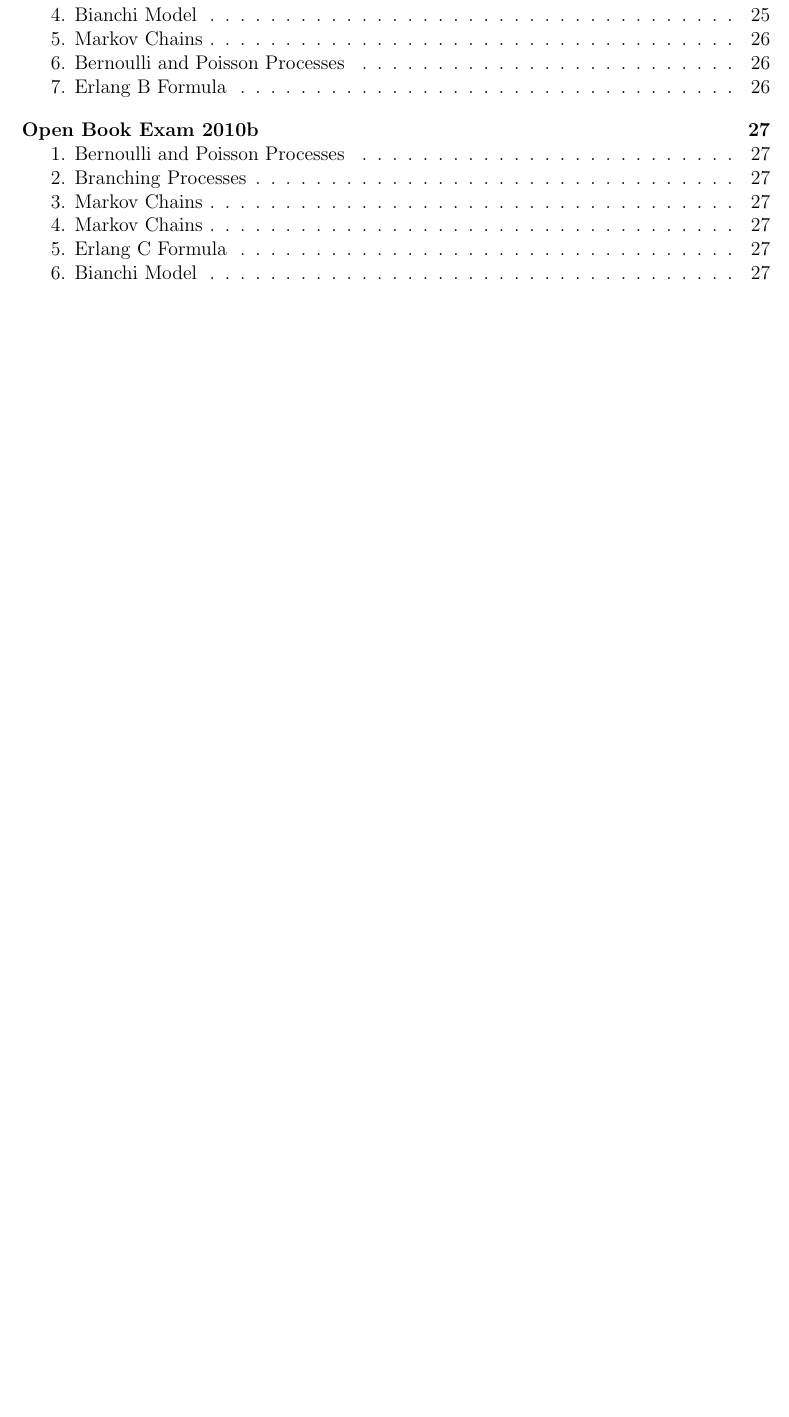
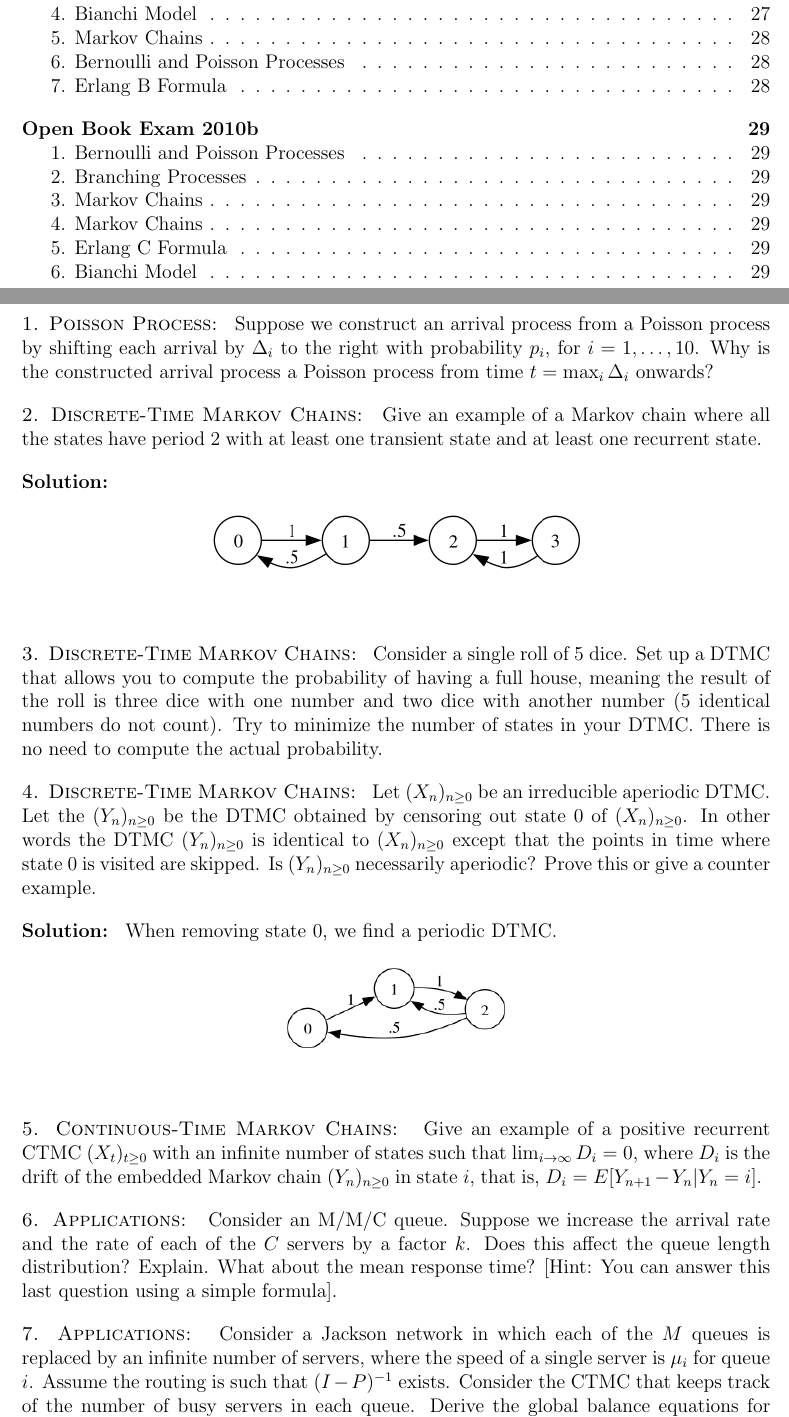
Before and after one commit to ythienpont/performance-modelling-exams, a LaTeX document (main.tex, which reads src/24.tex): part of page 4 of 27 before the commit and two parts of pages 4 and 5 of 29 after it, the two joined at a grey line, cut so that both start at the same text, the shorter picture padded with empty space. Compiled offline with pdfLaTeX.

Commit message:
Addded exam 24

```diff
--- /dev/null
+++ b/src/24.tex
@@ -0,0 +1,45 @@
+\exam{2024}
+\begin{problem}{Poisson Process}
+Suppose we construct an arrival process from a Poisson process by shifting each arrival by $\Delta_i$ to the right with probability $p_i$, for $i = 1, \ldots, 10$. Why is the constructed arrival process a Poisson process from time $t = \max_i \Delta_i$ onwards?
+\end{problem}
+
+\begin{problem}{Discrete-Time Markov Chains}
+Give an example of a Markov chain where all the states have period 2 with at least one transient state and at least one recurrent state.
+\end{problem}
+
+\begin{solution}
+  \begin{figure}[h!]
+    \begin{center}
+      \includegraphics[width=0.5\textwidth]{img/24.2.png}
+    \end{center}
+  \end{figure}
+\end{solution}
+
+\begin{problem}{Discrete-Time Markov Chains}
+Consider a single roll of 5 dice. Set up a DTMC that allows you to compute the probability of having a full house, meaning the result of the roll is three dice with one number and two dice with another number (5 identical numbers do not count). Try to minimize the number of states in your DTMC. There is no need to compute the actual probability.
+\end{problem}
+\begin{problem}{Discrete-Time Markov Chains}
+  Let $(X_n)_{n\geq 0}$ be an irreducible aperiodic DTMC. Let the $(Y_n)_{n\geq0}$ be the DTMC obtained by censoring out state 0 of $(X_n)_{n\geq 0}$. In other words the DTMC $(Y_n)_{n\geq0}$ is identical to $(X_n)_{n\geq0}$ except that the points in time where state 0 is visited are skipped. Is $(Y_n)_{n\geq0}$ necessarily aperiodic? Prove this or give a counter example.
+\end{problem}
+\begin{solution}
+  When removing state 0, we find a periodic DTMC.
+
+  \begin{figure}[h!]
+    \begin{center}
+      \includegraphics[width=0.3\textwidth]{img/24.4.png}
+    \end{center}
+  \end{figure}
+
+\end{solution}
+
+\begin{problem}{Continuous-Time Markov Chains}
+Give an example of a positive recurrent CTMC $(X_t)_{t\geq 0}$ with an infinite number of states such that $\lim_{i\rightarrow\infty} D_i = 0$, where $D_i$ is the drift of the embedded Markov chain $(Y_n)_{n\geq 0}$ in state $i$, that is, $D_i = E[Y_{n+1} - Y_n|Y_n = i]$.
+\end{problem}
+
+\begin{problem}{Applications}
+Consider an M/M/C queue. Suppose we increase the arrival rate and the rate of each of the $C$ servers by a factor $k$. Does this affect the queue length distribution? Explain. What about the mean response time? [Hint: You can answer this last question using a simple formula].
+\end{problem}
+
+\begin{problem}{Applications}
+  Consider a Jackson network in which each of the $M$ queues is replaced by an infinite number of servers, where the speed of a single server is $\mu_i$ for queue $i$. Assume the routing is such that $(I - P )^{-1}$ exists. Consider the CTMC that keeps track of the number of busy servers in each queue. Derive the global balance equations for this CTMC. Clearly explain the different terms appearing in your equations. What is the condition needed for the Markov chain to be positive recurrent? Give an expression for the stationary distribution (without actually proving it)
+\end{problem}
```
Also changed, not shown: main.tex (+1 -0 lines), img/24.2.png (added), img/24.4.png (added), main.pdf (deleted), 2 other files.
